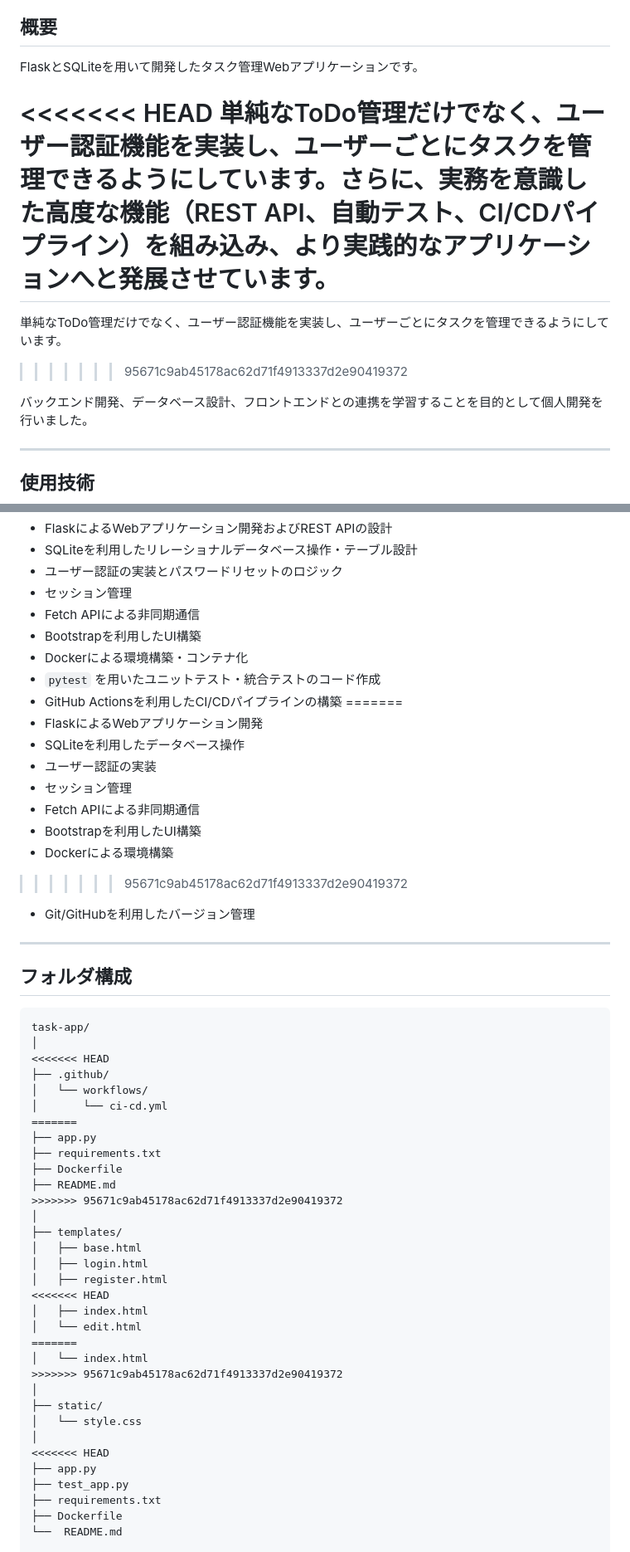
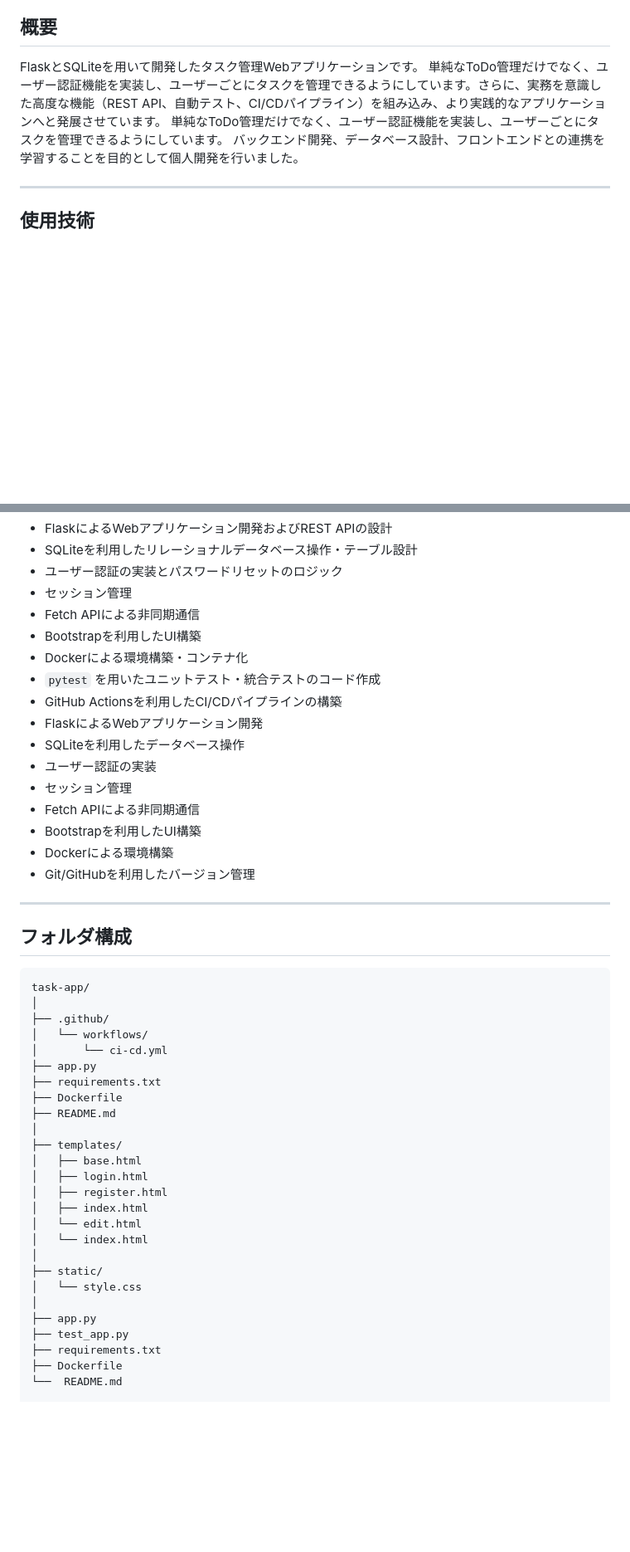
Before and after one commit to kaitom1796-max/task-app, a Markdown page: README.md, 2 parts joined by grey strips. Shown at 83% size. Rendered like a GitHub page; blank space fills up the shorter version.

````diff
--- a/README.md
+++ b/README.md
@@ -3,13 +3,8 @@
 ## 概要
 
 FlaskとSQLiteを用いて開発したタスク管理Webアプリケーションです。
-
-<<<<<<< HEAD
 単純なToDo管理だけでなく、ユーザー認証機能を実装し、ユーザーごとにタスクを管理できるようにしています。さらに、実務を意識した高度な機能（REST API、自動テスト、CI/CDパイプライン）を組み込み、より実践的なアプリケーションへと発展させています。
-=======
 単純なToDo管理だけでなく、ユーザー認証機能を実装し、ユーザーごとにタスクを管理できるようにしています。
->>>>>>> 95671c9ab45178ac62d71f4913337d2e90419372
-
 バックエンド開発、データベース設計、フロントエンドとの連携を学習することを目的として個人開発を行いました。
 
 ---
@@ -176,7 +151,6 @@ FlaskとSQLiteを用いて開発したタスク管理Webアプリケーション
 * Dockerによる環境構築・コンテナ化
 * `pytest` を用いたユニットテスト・統合テストのコード作成
 * GitHub Actionsを利用したCI/CDパイプラインの構築
-=======
 * FlaskによるWebアプリケーション開発
 * SQLiteを利用したデータベース操作
 * ユーザー認証の実装
@@ -184,7 +158,6 @@ FlaskとSQLiteを用いて開発したタスク管理Webアプリケーション
 * Fetch APIによる非同期通信
 * Bootstrapを利用したUI構築
 * Dockerによる環境構築
->>>>>>> 95671c9ab45178ac62d71f4913337d2e90419372
 * Git/GitHubを利用したバージョン管理
 
 ---
@@ -194,32 +167,25 @@ FlaskとSQLiteを用いて開発したタスク管理Webアプリケーション
 ```text
 task-app/
 │
-<<<<<<< HEAD
 ├── .github/
 │   └── workflows/
 │       └── ci-cd.yml
-=======
 ├── app.py
 ├── requirements.txt
 ├── Dockerfile
 ├── README.md
->>>>>>> 95671c9ab45178ac62d71f4913337d2e90419372
 │
 ├── templates/
 │   ├── base.html
 │   ├── login.html
 │   ├── register.html
-<<<<<<< HEAD
 │   ├── index.html
 │   └── edit.html
-=======
 │   └── index.html
->>>>>>> 95671c9ab45178ac62d71f4913337d2e90419372
 │
 ├── static/
 │   └── style.css
 │
-<<<<<<< HEAD
 ├── app.py
 ├── test_app.py
 ├── requirements.txt
````
Also changed, not shown: other parts of README.md (+1 -25 lines).
